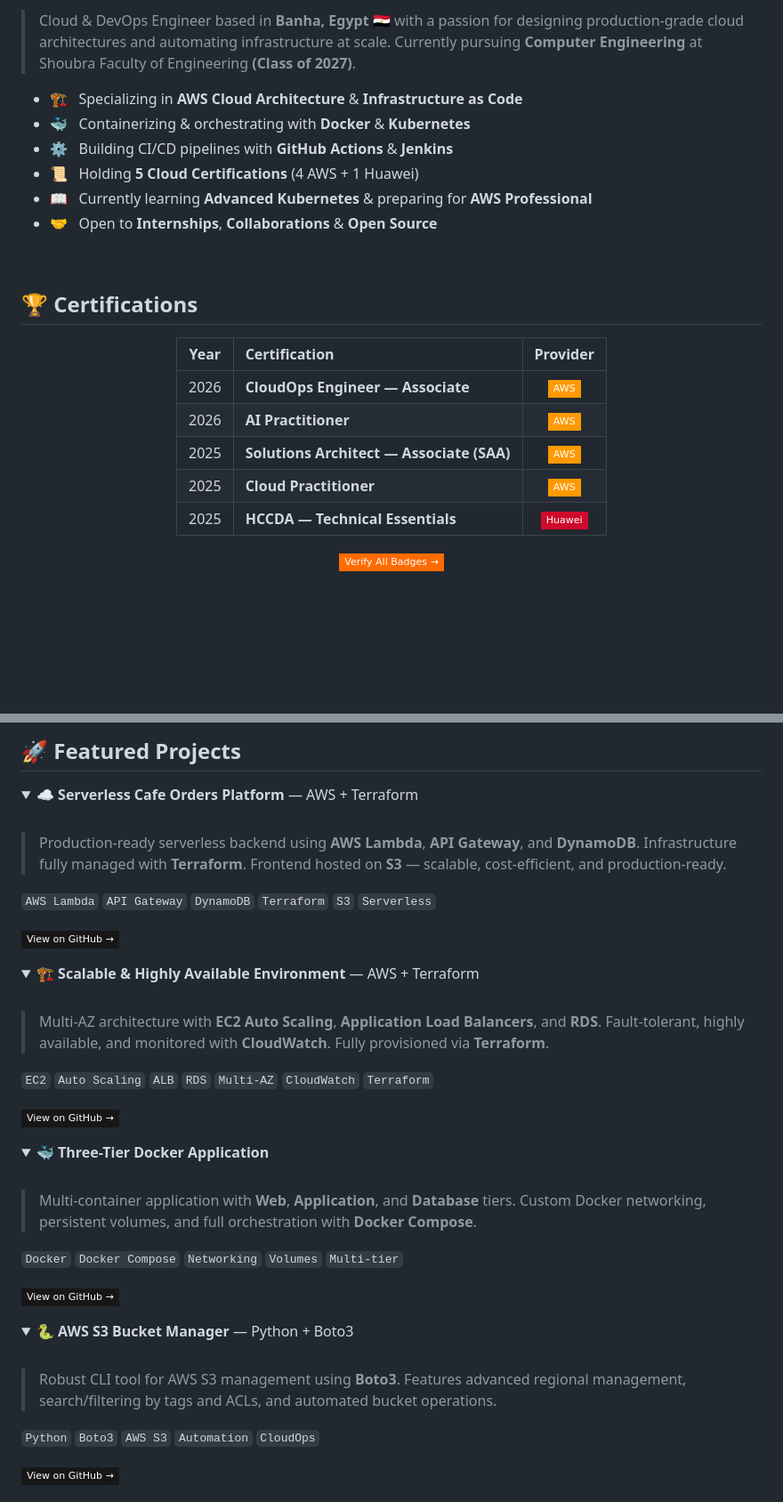
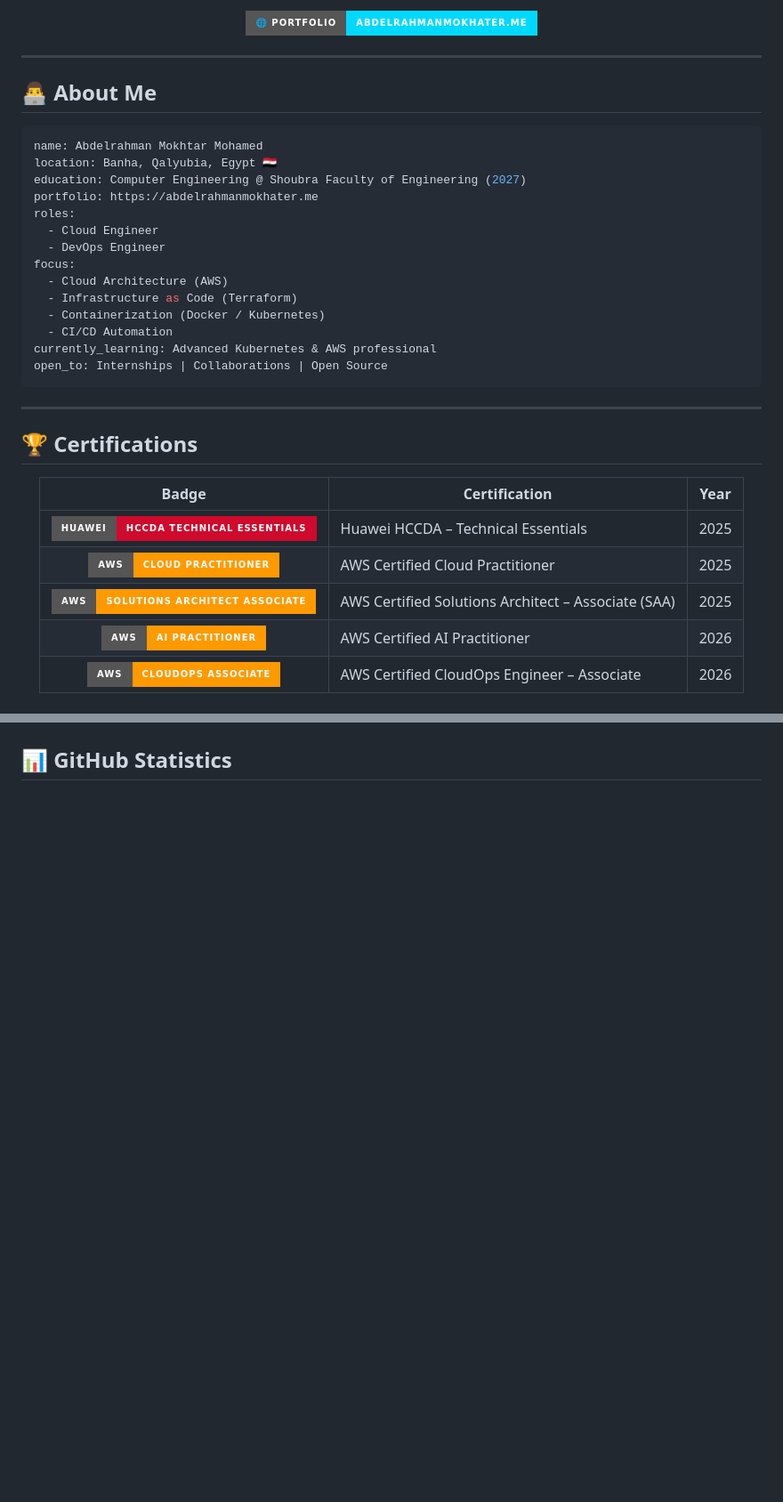
Before and after one commit to Abdulrhman418/Portfolio, a Markdown page: readme.md, 2 parts joined by grey strips. Shown at 89% size. Drawn GitHub-style; badges without logos; blank space fills up the shorter version.

Commit message:
feat: add portfolio link to README

````diff
--- a/readme.md
+++ b/readme.md
@@ -28,28 +10,42 @@
 
-> Cloud & DevOps Engineer based in **Banha, Egypt** 🇪🇬 with a passion for designing production-grade cloud architectures and automating infrastructure at scale. Currently pursuing **Computer Engineering** at Shoubra Faculty of Engineering **(Class of 2027)**.
+[![Portfolio](https://img.shields.io/badge/🌐_Portfolio-abdelrahmanmokhater.me-00D9FF?style=for-the-badge&logoColor=white)](https://abdelrahmanmokhater.me)
 
-- 🏗️ &nbsp; Specializing in **AWS Cloud Architecture** & **Infrastructure as Code**
-- 🐳 &nbsp; Containerizing & orchestrating with **Docker** & **Kubernetes**
-- ⚙️ &nbsp; Building CI/CD pipelines with **GitHub Actions** & **Jenkins**
-- 📜 &nbsp; Holding **5 Cloud Certifications** (4 AWS + 1 Huawei)
-- 📖 &nbsp; Currently learning **Advanced Kubernetes** & preparing for **AWS Professional**
-- 🤝 &nbsp; Open to **Internships**, **Collaborations** & **Open Source**
+</div>
 
-<br>
+---
+
+## 👨‍💻 About Me
+
+```yaml
+name: Abdelrahman Mokhtar Mohamed
+location: Banha, Qalyubia, Egypt 🇪🇬
+education: Computer Engineering @ Shoubra Faculty of Engineering (2027)
+portfolio: https://abdelrahmanmokhater.me
+roles:
+  - Cloud Engineer
+  - DevOps Engineer
+focus:
+  - Cloud Architecture (AWS)
+  - Infrastructure as Code (Terraform)
+  - Containerization (Docker / Kubernetes)
+  - CI/CD Automation
+currently_learning: Advanced Kubernetes & AWS professional
+open_to: Internships | Collaborations | Open Source
+```
+
+---
 
 ## 🏆 Certifications
 
 <div align="center">
 
-| Year | Certification | Provider |
-|:----:|:-------------|:--------:|
-| 2026 | **CloudOps Engineer — Associate** | ![AWS](https://img.shields.io/badge/AWS-FF9900?style=flat-square&logo=amazonaws&logoColor=white) |
-| 2026 | **AI Practitioner** | ![AWS](https://img.shields.io/badge/AWS-FF9900?style=flat-square&logo=amazonaws&logoColor=white) |
-| 2025 | **Solutions Architect — Associate (SAA)** | ![AWS](https://img.shields.io/badge/AWS-FF9900?style=flat-square&logo=amazonaws&logoColor=white) |
-| 2025 | **Cloud Practitioner** | ![AWS](https://img.shields.io/badge/AWS-FF9900?style=flat-square&logo=amazonaws&logoColor=white) |
-| 2025 | **HCCDA — Technical Essentials** | ![Huawei](https://img.shields.io/badge/Huawei-CF0A2C?style=flat-square&logo=huawei&logoColor=white) |
-
-[![Verify on Credly](https://img.shields.io/badge/Verify_All_Badges_→-FF6B00?style=flat-square&logo=credly&logoColor=white)](https://www.credly.com/users/abdulrahman-mokhtar-mohamed)
+| Badge | Certification | Year |
+|:---:|---|:---:|
+| ![Huawei](https://img.shields.io/badge/Huawei-HCCDA_Technical_Essentials-CF0A2C?style=for-the-badge&logo=huawei&logoColor=white) | Huawei HCCDA – Technical Essentials | 2025 |
+| ![AWS](https://img.shields.io/badge/AWS-Cloud_Practitioner-FF9900?style=for-the-badge&logo=amazonaws&logoColor=white) | AWS Certified Cloud Practitioner | 2025 |
+| ![AWS](https://img.shields.io/badge/AWS-Solutions_Architect_Associate-FF9900?style=for-the-badge&logo=amazonaws&logoColor=white) | AWS Certified Solutions Architect – Associate (SAA) | 2025 |
+| ![AWS](https://img.shields.io/badge/AWS-AI_Practitioner-FF9900?style=for-the-badge&logo=amazonaws&logoColor=white) | AWS Certified AI Practitioner | 2026 |
+| ![AWS](https://img.shields.io/badge/AWS-CloudOps_Associate-FF9900?style=for-the-badge&logo=amazonaws&logoColor=white) | AWS Certified CloudOps Engineer – Associate | 2026 |
 
 </div>
 
@@ -93,53 +134,5 @@
 
-## 🚀 Featured Projects
-
-<details open>
-<summary><b>☁️ Serverless Cafe Orders Platform</b> — AWS + Terraform</summary>
-<br>
-
-> Production-ready serverless backend using **AWS Lambda**, **API Gateway**, and **DynamoDB**. Infrastructure fully managed with **Terraform**. Frontend hosted on **S3** — scalable, cost-efficient, and production-ready.
-
-`AWS Lambda` `API Gateway` `DynamoDB` `Terraform` `S3` `Serverless`
-
-[![View Project](https://img.shields.io/badge/View_on_GitHub_→-181717?style=flat-square&logo=github&logoColor=white)](https://github.com/Abdulrhman418/Serverless-Cafe-Orders-Platform)
-
-</details>
-
-<details open>
-<summary><b>🏗️ Scalable & Highly Available Environment</b> — AWS + Terraform</summary>
-<br>
-
-> Multi-AZ architecture with **EC2 Auto Scaling**, **Application Load Balancers**, and **RDS**. Fault-tolerant, highly available, and monitored with **CloudWatch**. Fully provisioned via **Terraform**.
-
-`EC2` `Auto Scaling` `ALB` `RDS` `Multi-AZ` `CloudWatch` `Terraform`
-
-[![View Project](https://img.shields.io/badge/View_on_GitHub_→-181717?style=flat-square&logo=github&logoColor=white)](https://github.com/Abdulrhman418/Creating-a-Scalable-and-Highly-Available-Environment)
-
-</details>
-
-<details open>
-<summary><b>🐳 Three-Tier Docker Application</b></summary>
-<br>
-
-> Multi-container application with **Web**, **Application**, and **Database** tiers. Custom Docker networking, persistent volumes, and full orchestration with **Docker Compose**.
-
-`Docker` `Docker Compose` `Networking` `Volumes` `Multi-tier`
-
-[![View Project](https://img.shields.io/badge/View_on_GitHub_→-181717?style=flat-square&logo=github&logoColor=white)](https://github.com/Abdulrhman418/Three-Tier-Docker-Application)
-
-</details>
-
-<details open>
-<summary><b>🐍 AWS S3 Bucket Manager</b> — Python + Boto3</summary>
-<br>
-
-> Robust CLI tool for AWS S3 management using **Boto3**. Features advanced regional management, search/filtering by tags and ACLs, and automated bucket operations.
-
-`Python` `Boto3` `AWS S3` `Automation` `CloudOps`
-
-[![View Project](https://img.shields.io/badge/View_on_GitHub_→-181717?style=flat-square&logo=github&logoColor=white)](https://github.com/Abdulrhman418/boto3-s3-manager)
-
-</details>
+## 📊 GitHub Statistics
 
 <div align="center">
 
````
Also changed, not shown: other parts of readme.md (+109 -81 lines).
